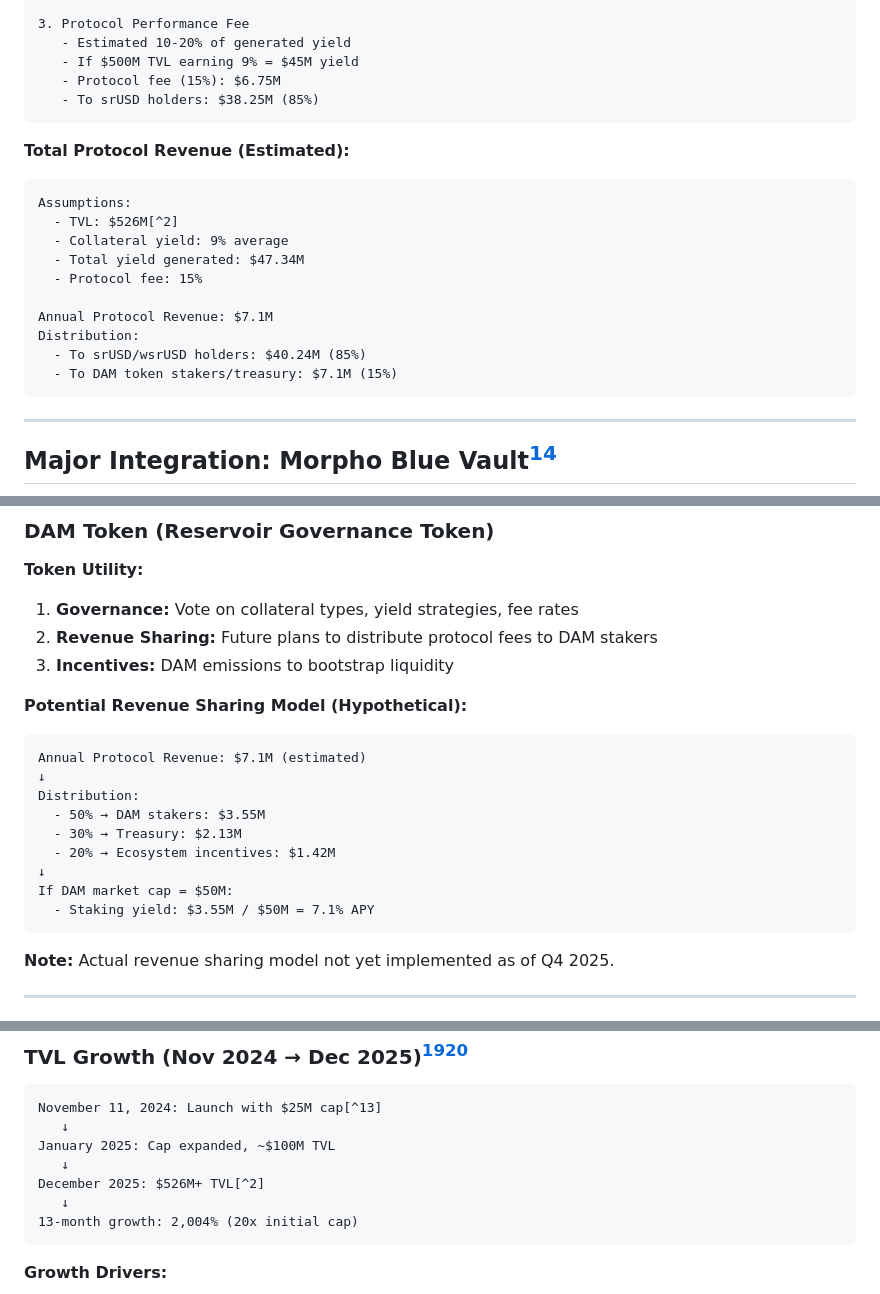
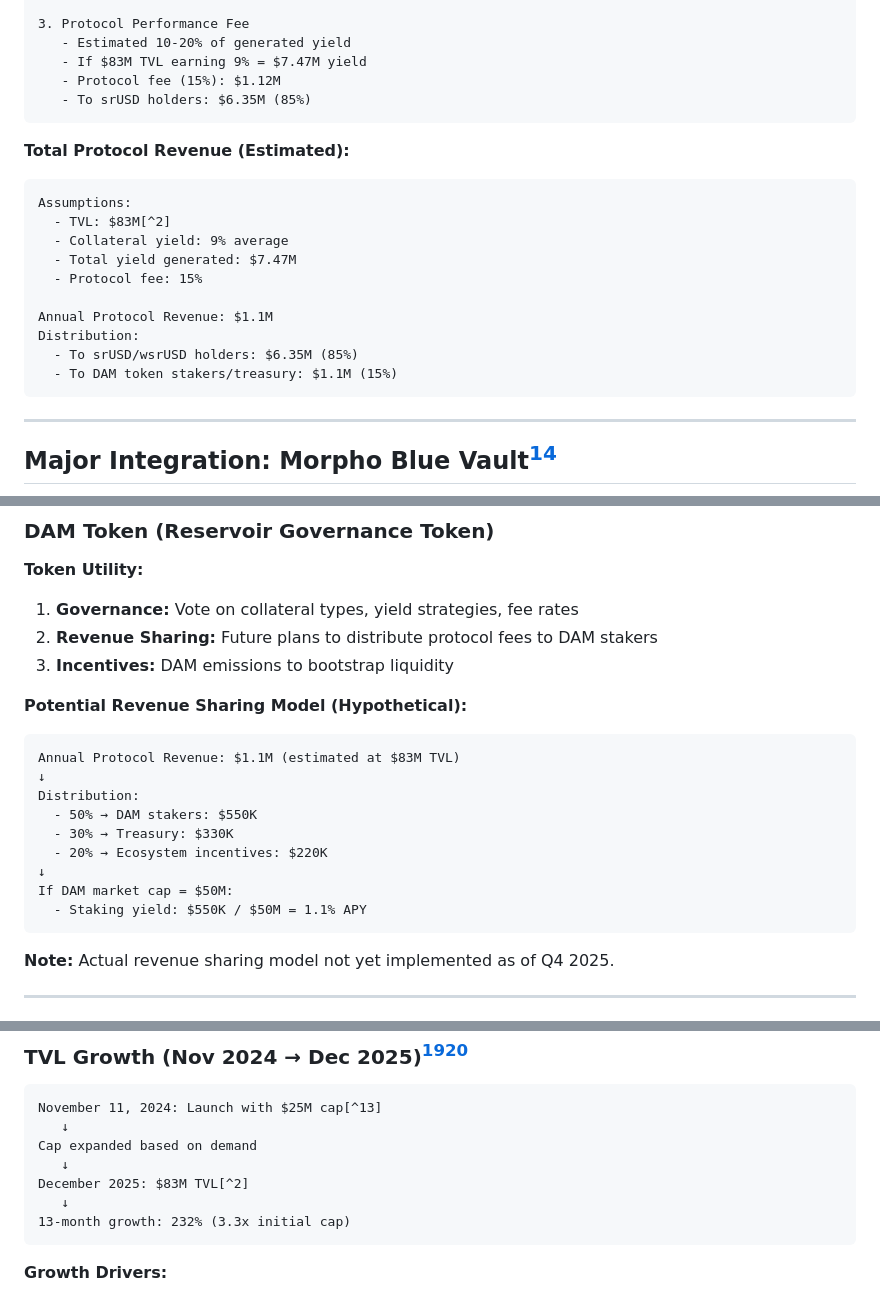
Before and after one commit to Ricosworks1/blockchain-payment-flow-analysis, a Markdown page: case_studies/protocols/reservoir.md, 3 parts joined by grey strips. Rendered like a GitHub page.

Commit message:
Fix Reservoir TVL: $83M (verified via DefiLlama)
- Corrected TVL from $526M to $83M (user verified on DefiLlama)
- Recalculated all derived metrics:
  - Growth: 232% (3.3x), not 2,004% (20x)
  - Annual revenue: ~$1.1M, not $7.1M
  - DAM staking yield example: 1.1%, not 7.1%
- Removed speculative January 2025 TVL figure
- Root cause: $526M figure came from web search citing low-quality source

🤖 Generated with [Claude Code](https://claude.com/claude-code)

Co-Authored-By: Claude <noreply@anthropic.com>

````diff
--- a/case_studies/protocols/reservoir.md
+++ b/case_studies/protocols/reservoir.md
@@ -235,23 +235,23 @@ Plus whatever USDC is deployed to
 
 3. Protocol Performance Fee
    - Estimated 10-20% of generated yield
-   - If $500M TVL earning 9% = $45M yield
-   - Protocol fee (15%): $6.75M
-   - To srUSD holders: $38.25M (85%)
+   - If $83M TVL earning 9% = $7.47M yield
+   - Protocol fee (15%): $1.12M
+   - To srUSD holders: $6.35M (85%)
 ```
 
 **Total Protocol Revenue (Estimated):**
 ```
 Assumptions:
-  - TVL: $526M[^2]
+  - TVL: $83M[^2]
   - Collateral yield: 9% average
-  - Total yield generated: $47.34M
+  - Total yield generated: $7.47M
   - Protocol fee: 15%
 
-Annual Protocol Revenue: $7.1M
+Annual Protocol Revenue: $1.1M
 Distribution:
-  - To srUSD/wsrUSD holders: $40.24M (85%)
-  - To DAM token stakers/treasury: $7.1M (15%)
+  - To srUSD/wsrUSD holders: $6.35M (85%)
+  - To DAM token stakers/treasury: $1.1M (15%)
 ```
 
 ---
@@ -325,15 +325,15 @@ Risk: If utilization > 90%, borrow rates spike above srUSD yield
 
 **Potential Revenue Sharing Model (Hypothetical):**
 ```
-Annual Protocol Revenue: $7.1M (estimated)
+Annual Protocol Revenue: $1.1M (estimated at $83M TVL)
 ↓
 Distribution:
-  - 50% → DAM stakers: $3.55M
-  - 30% → Treasury: $2.13M
-  - 20% → Ecosystem incentives: $1.42M
+  - 50% → DAM stakers: $550K
+  - 30% → Treasury: $330K
+  - 20% → Ecosystem incentives: $220K
 ↓
 If DAM market cap = $50M:
-  - Staking yield: $3.55M / $50M = 7.1% APY
+  - Staking yield: $550K / $50M = 1.1% APY
 ```
 
 **Note:** Actual revenue sharing model not yet implemented as of Q4 2025.
@@ -433,11 +433,11 @@ If borrow rate = 8%: $5,760 cost → $1,215 net = 2.43% APY
 ```
 November 11, 2024: Launch with $25M cap[^13]
    ↓
-January 2025: Cap expanded, ~$100M TVL
+Cap expanded based on demand
    ↓
-December 2025: $526M+ TVL[^2]
+December 2025: $83M TVL[^2]
    ↓
-13-month growth: 2,004% (20x initial cap)
+13-month growth: 232% (3.3x initial cap)
 ```
 
 **Growth Drivers:**
````
Also changed, not shown: other parts of case_studies/protocols/reservoir.md (+3 -3 lines).
